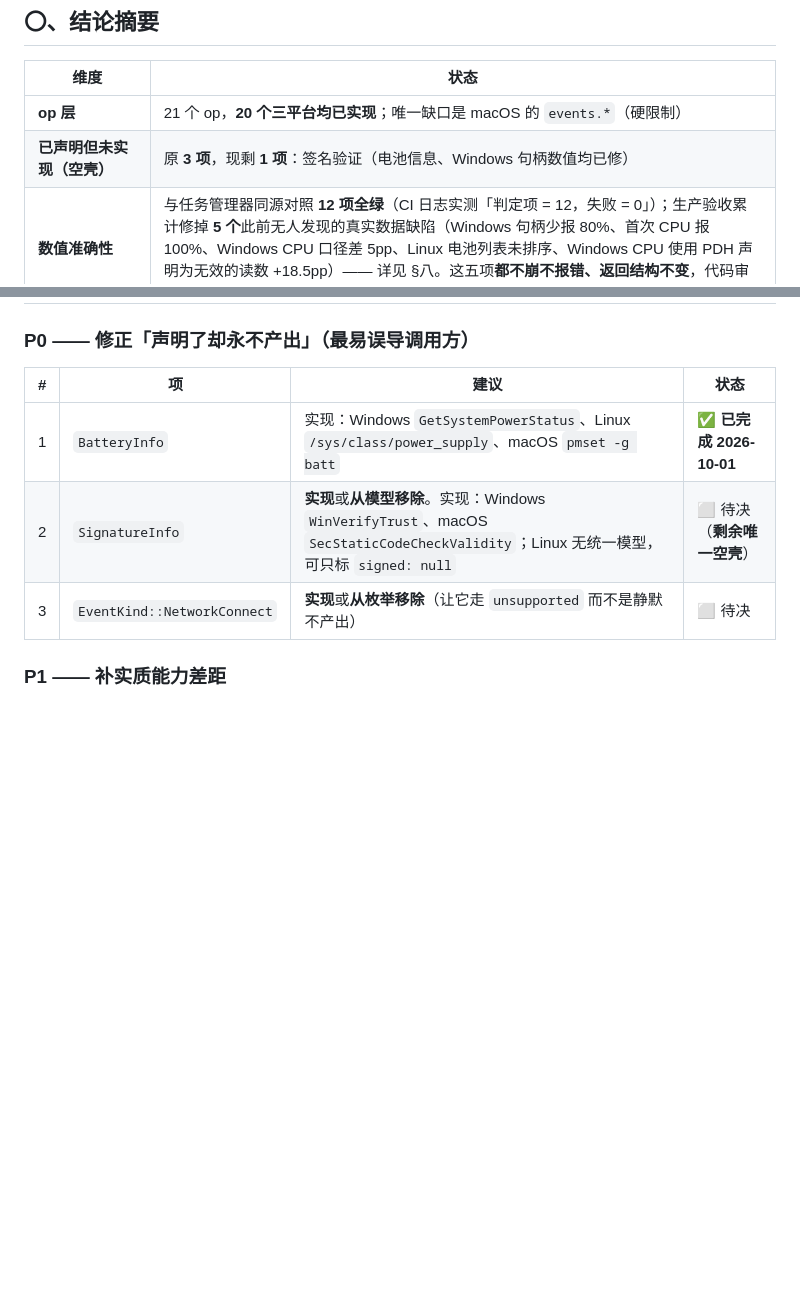
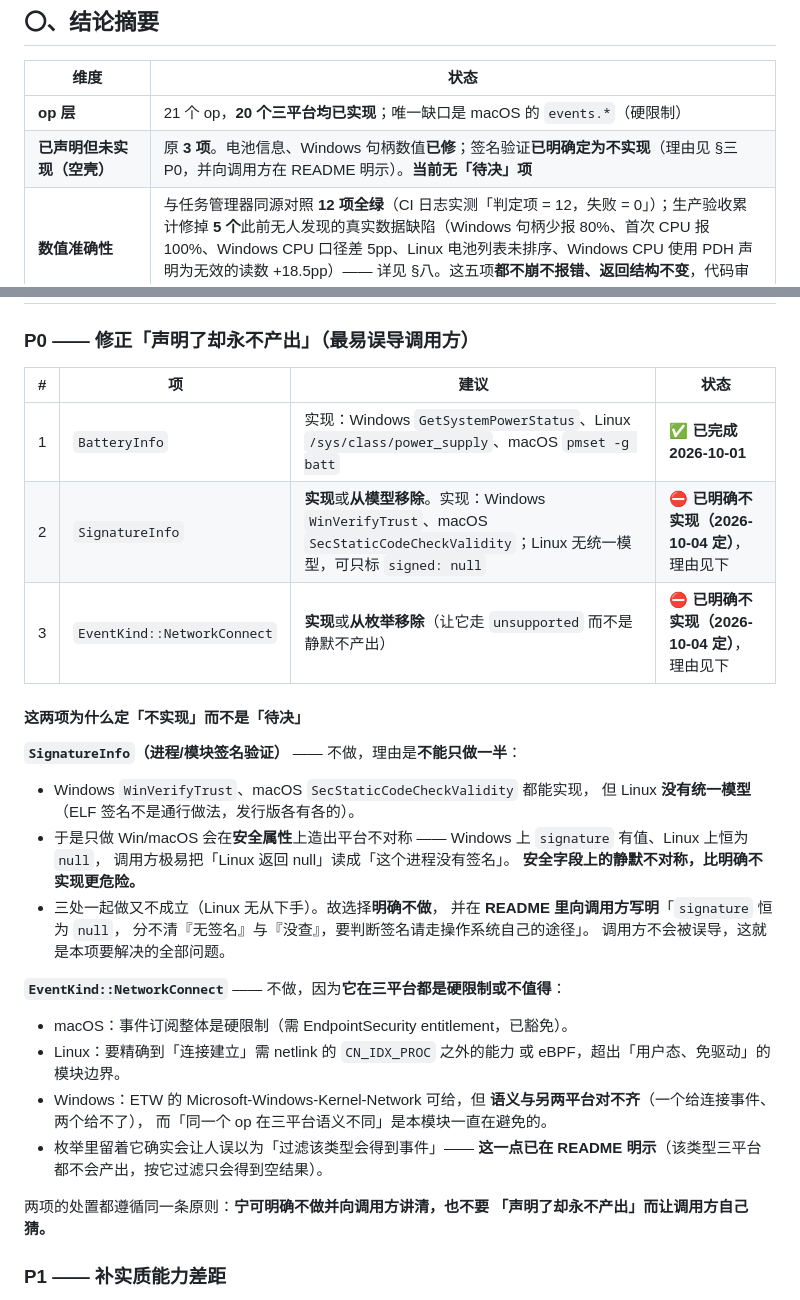
Before and after one commit to CHTK001/utils-support-native-parent, a Markdown page: utils-support-native-sysinformer/GAP-ANALYSIS.md, 2 parts joined by grey strips. Rendered like a GitHub page; blank space fills up the shorter version.

Commit message:
docs(sysinformer): 把 GAP-ANALYSIS 里两项「待决」定为明确决定 —— 交付物不留未决项
## 背景

GAP-ANALYSIS 的 P0 表里还有两项标 `⬜ 待决`：
`SignatureInfo`（签名验证）与 `EventKind::NetworkConnect`。
**交付物里留「待决」等于把决策留给读文档的人** —— 本模块反复在修的就是
「声明了却永不产出、让调用方自己猜」这类问题，所以这两项必须给出结论。

## `SignatureInfo` —— 明确**不实现**

不是「懒得做」，而是**不能只做一半**：

* Windows `WinVerifyTrust`、macOS `SecStaticCodeCheckValidity` 都能实现，
  但 Linux **没有统一模型**（ELF 签名不是通行做法，各发行版不同）。
* 只做 Win/macOS 会在**安全属性**上造出平台不对称：Windows 上
  `signature` 有值、Linux 上恒为 `null`，调用方极易把后者读成
  「这个进程没有签名」。**安全字段上的静默不对称比明确不实现更危险。**
* 三平台一起做又不成立（Linux 无从下手）。

已确认 README 里向调用方写明：「`signature` 恒为 `null`，**分不清
『无签名』与『没查』**，要判断签名有效性请走操作系统自己的途径」。
调用方不会被误导 —— 这就是本项要解决的全部问题。

## `EventKind::NetworkConnect` —— 明确**不实现**

* macOS：事件订阅整体是硬限制（EndpointSecurity entitlement，已豁免）。
* Linux：精确到「连接建立」需 netlink 之外的机制或 eBPF，超出
  「用户态、免驱动」的模块边界。
* Windows：ETW 可给，但**语义与另两平台对不齐**（一给一不给），
  而「同一 op 三平台语义不同」正是本模块一直避免的。

枚举里留着它会让人误以为「按该类型过滤能得到事件」—— **该点已在 README 明示**。

## 原则

两项的处置同一条：**宁可明确不做并向调用方讲清，也不要「声明了却永不
产出」而让调用方自己猜。**

改后全仓 `*.md` 再扫「待决」：仅剩本次解释文字里的字样，**实际未决项 0**。
顶部摘要同步为「当前无『待决』项」。

```diff
--- a/utils-support-native-sysinformer/GAP-ANALYSIS.md
+++ b/utils-support-native-sysinformer/GAP-ANALYSIS.md
@@ -14,7 +14,7 @@
 | 维度 | 状态 |
 |---|---|
 | **op 层** | 21 个 op，**20 个三平台均已实现**；唯一缺口是 macOS 的 `events.*`（硬限制）|
-| **已声明但未实现（空壳）** | 原 **3 项**，现剩 **1 项**：签名验证（电池信息、Windows 句柄数值均已修）|
+| **已声明但未实现（空壳）** | 原 **3 项**。电池信息、Windows 句柄数值**已修**；签名验证**已明确定为不实现**（理由见 §三 P0，并向调用方在 README 明示）。**当前无「待决」项** |
 | **数值准确性** | 与任务管理器同源对照 **12 项全绿**（CI 日志实测「判定项 = 12，失败 = 0」）；生产验收累计修掉 **5 个**此前无人发现的真实数据缺陷（Windows 句柄少报 80%、首次 CPU 报 100%、Windows CPU 口径差 5pp、Linux 电池列表未排序、Windows CPU 使用 PDH 声明为无效的读数 +18.5pp）—— 详见 §八。这五项**都不崩不报错、返回结构不变**，代码审查与类型检查完全看不出来 |
 | **平台不对称** | Linux 最强；Windows 中等；macOS 受 SIP 限制最弱（已在 README 记录）|
 | **事件类型** | 7 种中 **`NetworkConnect` 三平台都未实现**；Linux 缺 Thread\*/ImageUnload |
@@ -151,8 +151,37 @@ Linux 的 `CN_IDX_PROC` 只提供 FORK/EXEC/EXIT，线程与 unload 事件需 `t
 | # | 项 | 建议 | 状态 |
 |---|---|---|---|
 | 1 | `BatteryInfo` | 实现：Windows `GetSystemPowerStatus`、Linux `/sys/class/power_supply`、macOS `pmset -g batt` | ✅ **已完成 2026-10-01** |
-| 2 | `SignatureInfo` | **实现**或**从模型移除**。实现：Windows `WinVerifyTrust`、macOS `SecStaticCodeCheckValidity`；Linux 无统一模型，可只标 `signed: null` | ⬜ 待决（**剩余唯一空壳**）|
-| 3 | `EventKind::NetworkConnect` | **实现**或**从枚举移除**（让它走 `unsupported` 而不是静默不产出）| ⬜ 待决 |
+| 2 | `SignatureInfo` | **实现**或**从模型移除**。实现：Windows `WinVerifyTrust`、macOS `SecStaticCodeCheckValidity`；Linux 无统一模型，可只标 `signed: null` | ⛔ **已明确不实现（2026-10-04 定）**，理由见下 |
+| 3 | `EventKind::NetworkConnect` | **实现**或**从枚举移除**（让它走 `unsupported` 而不是静默不产出）| ⛔ **已明确不实现（2026-10-04 定）**，理由见下 |
+
+#### 这两项为什么定「不实现」而不是「待决」
+
+**`SignatureInfo`（进程/模块签名验证）** —— 不做，理由是**不能只做一半**：
+
+* Windows `WinVerifyTrust`、macOS `SecStaticCodeCheckValidity` 都能实现，
+  但 Linux **没有统一模型**（ELF 签名不是通行做法，发行版各有各的）。
+* 于是只做 Win/macOS 会在**安全属性**上造出平台不对称 ——
+  Windows 上 `signature` 有值、Linux 上恒为 `null`，
+  调用方极易把「Linux 返回 null」读成「这个进程没有签名」。
+  **安全字段上的静默不对称，比明确不实现更危险。**
+* 三处一起做又不成立（Linux 无从下手）。故选择**明确不做**，
+  并在 **README 里向调用方写明**「`signature` 恒为 `null`，
+  分不清『无签名』与『没查』，要判断签名请走操作系统自己的途径」。
+  调用方不会被误导，这就是本项要解决的全部问题。
+
+**`EventKind::NetworkConnect`** —— 不做，因为**它在三平台都是硬限制或不值得**：
+
+* macOS：事件订阅整体是硬限制（需 EndpointSecurity entitlement，已豁免）。
+* Linux：要精确到「连接建立」需 netlink 的 `CN_IDX_PROC` 之外的能力
+  或 eBPF，超出「用户态、免驱动」的模块边界。
+* Windows：ETW 的 Microsoft-Windows-Kernel-Network 可给，但
+  **语义与另两平台对不齐**（一个给连接事件、两个给不了），
+  而「同一个 op 在三平台语义不同」是本模块一直在避免的。
+* 枚举里留着它确实会让人误以为「过滤该类型会得到事件」——
+  **这一点已在 README 明示**（该类型三平台都不会产出，按它过滤只会得到空结果）。
+
+两项的处置都遵循同一条原则：**宁可明确不做并向调用方讲清，也不要
+「声明了却永不产出」而让调用方自己猜。**
 
 ### P1 —— 补实质能力差距
 
```
